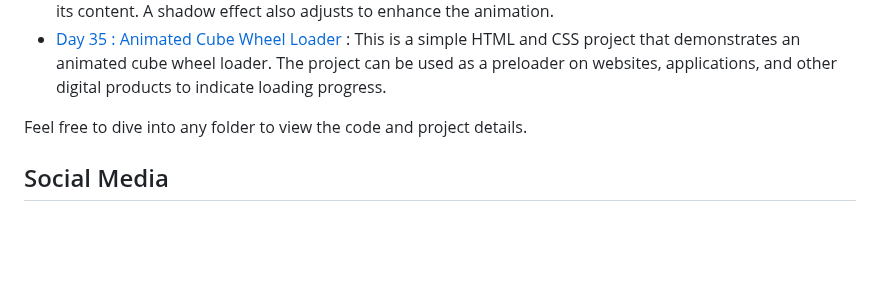
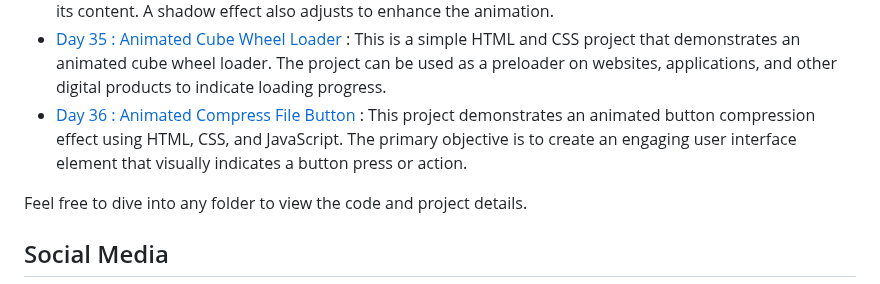
Before and after one commit to withaarzoo/100-Days-of-Code, a Markdown page: README.md, the part around the change. Rendered like a GitHub page; blank space fills up the shorter version.

```diff
--- a/README.md
+++ b/README.md
@@ -45,6 +45,7 @@ You can explore the following folders to access individual projects and code sam
 - [Day 33 : Animated Cube Loader](https://github.com/withaarzoo/100-Days-of-Code/tree/main/%5B%20Day%2033%20%5D%20-%20Animated%20Cube%20Loading) : This repository contains the code for a simple yet visually appealing animated cube loader that can be used to indicate loading progress on a website.
 - [Day 34 : Animated Mail Button](https://github.com/withaarzoo/100-Days-of-Code/tree/main/%5B%20Day%2034%20%5D%20-%20Animated%20Mail%20Button) : It features an animated mail button created using HTML and CSS. When you hover over the mail button, the top fold of the envelope rotates, and the letter inside expands to reveal its content. A shadow effect also adjusts to enhance the animation.
 - [Day 35 : Animated Cube Wheel Loader](https://github.com/withaarzoo/100-Days-of-Code/tree/main/%5B%20Day%2035%20%5D%20-%20Animated%20Cube%20Wheel%20Loader) : This is a simple HTML and CSS project that demonstrates an animated cube wheel loader. The project can be used as a preloader on websites, applications, and other digital products to indicate loading progress.
+- [Day 36 : Animated Compress File Button](https://github.com/withaarzoo/100-Days-of-Code/tree/main/%5B%20Day%2036%20%5D%20-%20Animated%20Compress%20File%20Button) : This project demonstrates an animated button compression effect using HTML, CSS, and JavaScript. The primary objective is to create an engaging user interface element that visually indicates a button press or action.
 
 Feel free to dive into any folder to view the code and project details.
 
```
